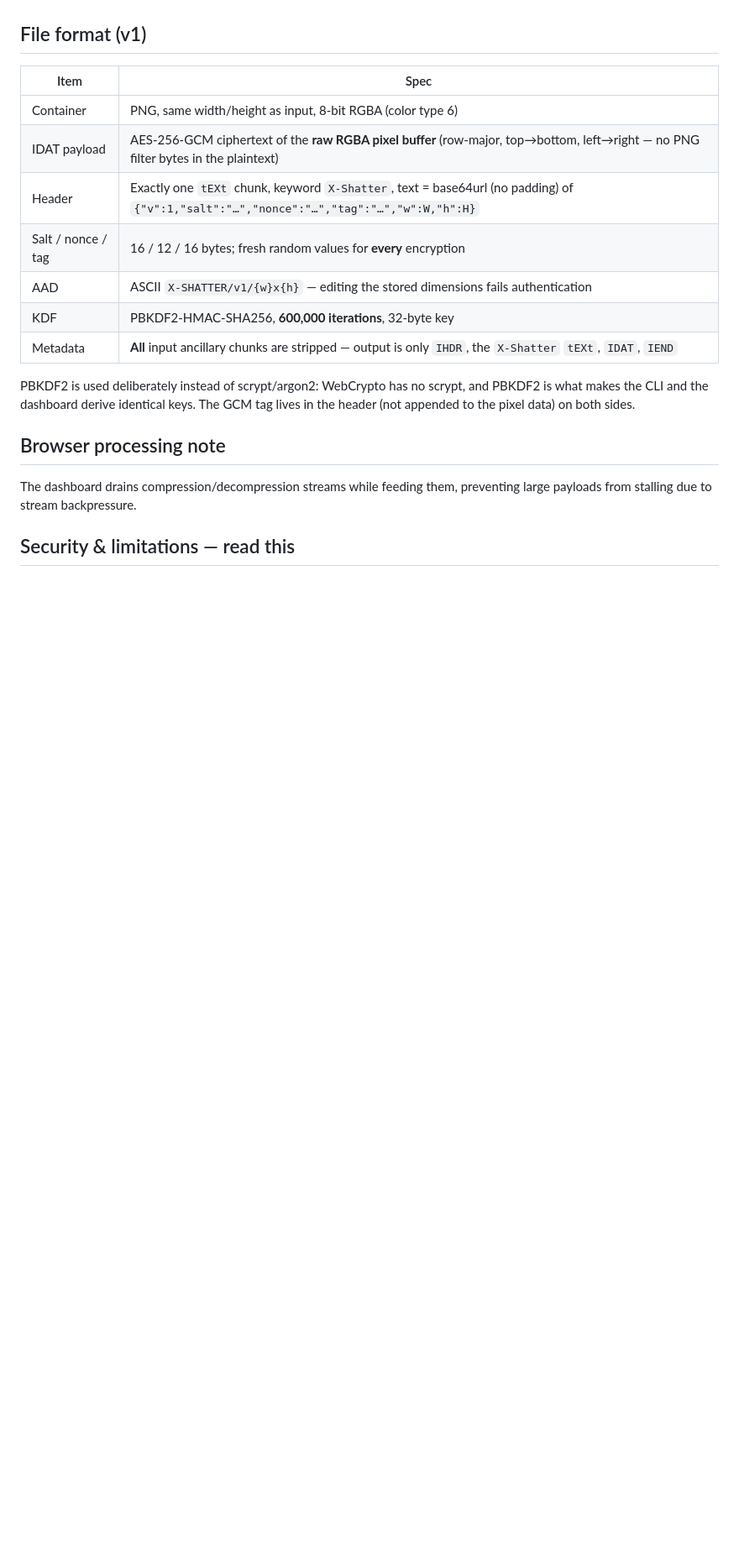
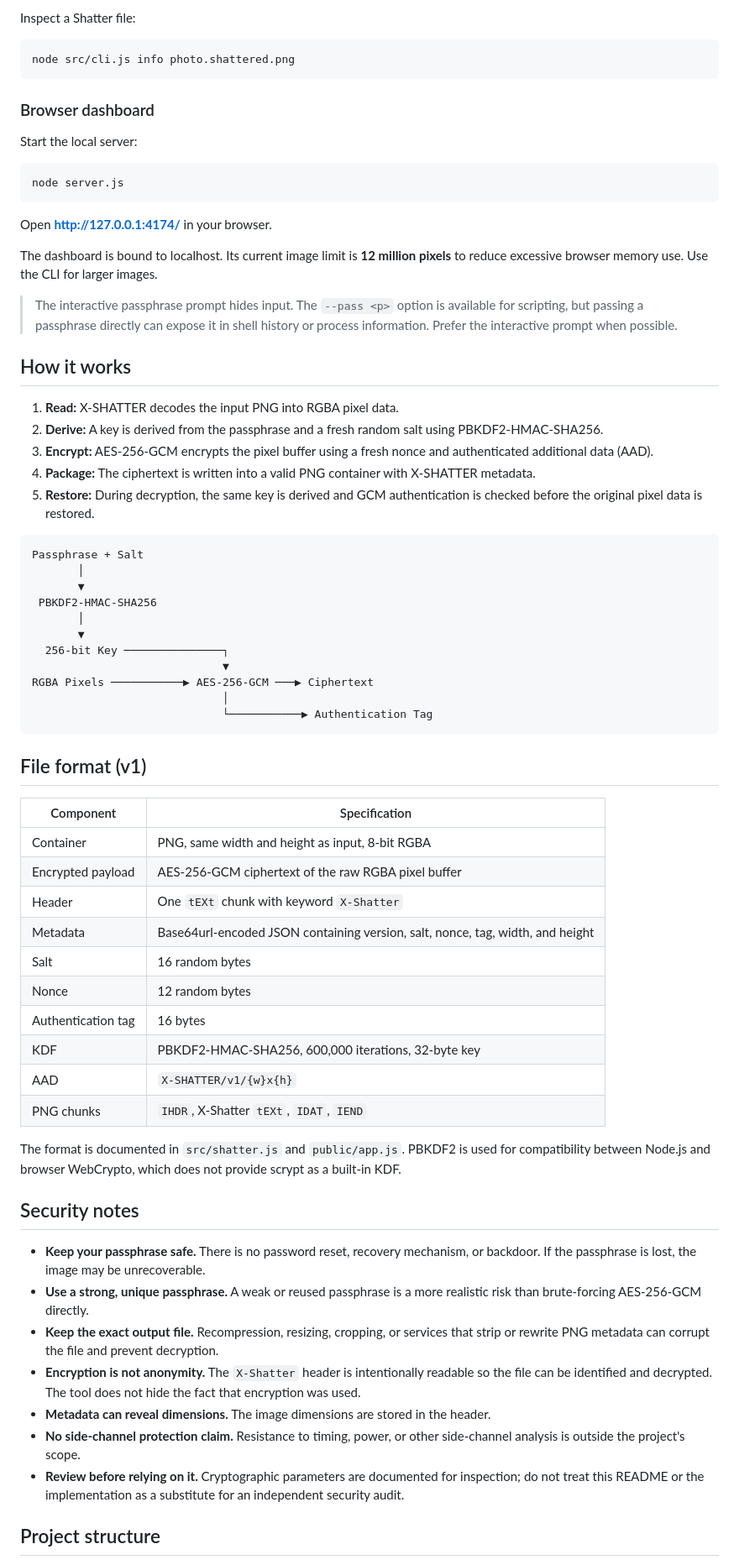
Before and after one commit to XmeetEXE/X-SHATTER, a Markdown page: README.md, the part around one of its changes. Shown at 84% size. Rendered like a GitHub page; blank space fills up the shorter version.

Commit message:
docs: redesign X-SHATTER README

````diff
--- a/README.md
+++ b/README.md
@@ -30,21 +102,71 @@ The browser dashboard limits images to 12 million pixels to avoid excessive memo
+Inspect a Shatter file:
+
+```bash
+node src/cli.js info photo.shattered.png
+```
+
+### Browser dashboard
+
+Start the local server:
+
+```bash
+node server.js
+```
+
+Open **http://127.0.0.1:4174/** in your browser.
+
+The dashboard is bound to localhost. Its current image limit is **12 million pixels** to reduce excessive browser memory use. Use the CLI for larger images.
+
+> The interactive passphrase prompt hides input. The `--pass <p>` option is available for scripting, but passing a passphrase directly can expose it in shell history or process information. Prefer the interactive prompt when possible.
+
+## How it works
+
+1. **Read:** X-SHATTER decodes the input PNG into RGBA pixel data.
+2. **Derive:** A key is derived from the passphrase and a fresh random salt using PBKDF2-HMAC-SHA256.
+3. **Encrypt:** AES-256-GCM encrypts the pixel buffer using a fresh nonce and authenticated additional data (AAD).
+4. **Package:** The ciphertext is written into a valid PNG container with X-SHATTER metadata.
+5. **Restore:** During decryption, the same key is derived and GCM authentication is checked before the original pixel data is restored.
+
+```text
+Passphrase + Salt
+       │
+       ▼
+ PBKDF2-HMAC-SHA256
+       │
+       ▼
+  256-bit Key ───────────────┐
+                             ▼
+RGBA Pixels ───────────▶ AES-256-GCM ───▶ Ciphertext
+                             │
+                             └───────────▶ Authentication Tag
+```
 
 ## File format (v1)
 
-| Item | Spec |
+| Component | Specification |
 |---|---|
-| Container | PNG, same width/height as input, 8-bit RGBA (color type 6) |
-| IDAT payload | AES-256-GCM ciphertext of the **raw RGBA pixel buffer** (row-major, top→bottom, left→right — no PNG filter bytes in the plaintext) |
-| Header | Exactly one `tEXt` chunk, keyword `X-Shatter`, text = base64url (no padding) of `{"v":1,"salt":"…","nonce":"…","tag":"…","w":W,"h":H}` |
-| Salt / nonce / tag | 16 / 12 / 16 bytes; fresh random values for **every** encryption |
-| AAD | ASCII `X-SHATTER/v1/{w}x{h}` — editing the stored dimensions fails authentication |
-| KDF | PBKDF2-HMAC-SHA256, **600,000 iterations**, 32-byte key |
-| Metadata | **All** input ancillary chunks are stripped — output is only `IHDR`, the `X-Shatter` `tEXt`, `IDAT`, `IEND` |
+| Container | PNG, same width and height as input, 8-bit RGBA |
+| Encrypted payload | AES-256-GCM ciphertext of the raw RGBA pixel buffer |
+| Header | One `tEXt` chunk with keyword `X-Shatter` |
+| Metadata | Base64url-encoded JSON containing version, salt, nonce, tag, width, and height |
+| Salt | 16 random bytes |
+| Nonce | 12 random bytes |
+| Authentication tag | 16 bytes |
+| KDF | PBKDF2-HMAC-SHA256, 600,000 iterations, 32-byte key |
+| AAD | `X-SHATTER/v1/{w}x{h}` |
+| PNG chunks | `IHDR`, X-Shatter `tEXt`, `IDAT`, `IEND` |
 
-PBKDF2 is used deliberately instead of scrypt/argon2: WebCrypto has no scrypt, and PBKDF2 is what makes the CLI and the dashboard derive identical keys. The GCM tag lives in the header (not appended to the pixel data) on both sides.
+The format is documented in `src/shatter.js` and `public/app.js`. PBKDF2 is used for compatibility between Node.js and browser WebCrypto, which does not provide scrypt as a built-in KDF.
 
-## Browser processing note
+## Security notes
 
-The dashboard drains compression/decompression streams while feeding them, preventing large payloads from stalling due to stream backpressure.
+- **Keep your passphrase safe.** There is no password reset, recovery mechanism, or backdoor. If the passphrase is lost, the image may be unrecoverable.
+- **Use a strong, unique passphrase.** A weak or reused passphrase is a more realistic risk than brute-forcing AES-256-GCM directly.
+- **Keep the exact output file.** Recompression, resizing, cropping, or services that strip or rewrite PNG metadata can corrupt the file and prevent decryption.
+- **Encryption is not anonymity.** The `X-Shatter` header is intentionally readable so the file can be identified and decrypted. The tool does not hide the fact that encryption was used.
+- **Metadata can reveal dimensions.** The image dimensions are stored in the header.
+- **No side-channel protection claim.** Resistance to timing, power, or other side-channel analysis is outside the project's scope.
+- **Review before relying on it.** Cryptographic parameters are documented for inspection; do not treat this README or the implementation as a substitute for an independent security audit.
 
-## Security & limitations — read this
+## Project structure
 
````
Also changed, not shown: other parts of README.md (+122 -34 lines).
